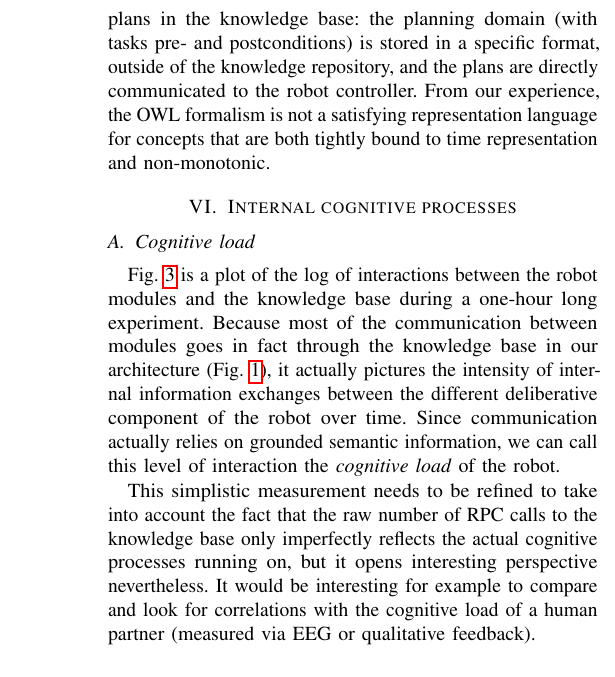
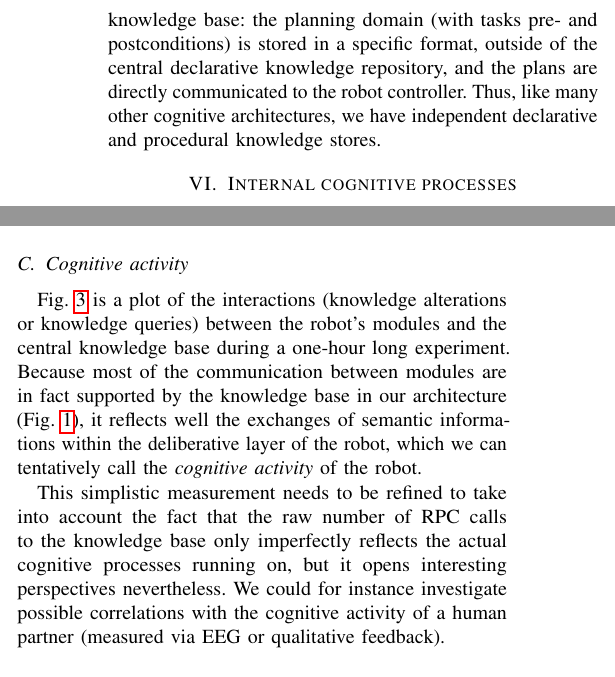
Before and after one commit to severin-lemaignan/knowledge-lessons-learned, a LaTeX paper (paper.tex): part of one column of page 5 of 8 before the commit and two parts of the columns of page 5 of 8 after it, the two joined at a grey line, cut so that both start at the same text. Compiled offline with pdfLaTeX.

Commit message:
[IROS review] various minor improvements

```diff
--- a/paper.tex
+++ b/paper.tex
@@ -508,14 +510,10 @@ Second remark, after some research (see appendix B of~\cite{Lemaignan2012a} for
 a detailed discussion)  we have decided not to represent neither the planning
 domain nor the resulting plans in the knowledge base: the planning domain (with
 tasks pre- and postconditions) is stored in a specific format, outside of the
-knowledge repository, and the plans are directly communicated to the robot
-controller. From our experience, the OWL formalism is not a satisfying
-representation language for concepts that are both tightly bound to time
-representation and non-monotonic.
-
+central declarative knowledge repository, and the plans are directly
+communicated to the robot controller. Thus, like many other cognitive
+architectures, we have independent declarative and procedural knowledge stores.
 
 %%%%%%%%%%%%%%%%%%%%%%%%%%%%%%%%%%%%%%%%%%%%%%%%%%%%%%%%%%%%%%%%%%%%%%%%%%%%%%%%
 \section{Internal cognitive processes}
 \label{sect|intern}
-
-\subsection{Cognitive load}
@@ -530,21 +520,3 @@ representation and non-monotonic.
-        \label{fig|cognitiveload}
-\end{figure}
-
-Fig.~\ref{fig|cognitiveload} is a plot of the log of interactions between the
-robot modules and the knowledge base during a one-hour long experiment. Because
-most of the communication between modules goes in fact through the knowledge
-base in our architecture (Fig.~\ref{fig|archi}), it actually pictures the
-intensity of internal information exchanges between the different deliberative
-component of the robot over time. Since communication actually relies on
-grounded semantic information, we can call this level of interaction the
-\emph{cognitive load} of the robot.
-
-This simplistic measurement needs to be refined to take into account the fact
-that the raw number of RPC calls to the knowledge base only imperfectly
-reflects the actual cognitive processes running on, but it opens interesting
-perspective nevertheless. It would be interesting for example to compare
-and look for correlations with the cognitive load of a human partner (measured
-via EEG or qualitative feedback).
 
 \subsection{Theory of Mind}
 \label{sect|tom}
@@ -605,3 +579,5 @@ action, and each red objects that are found are successively marked as
 ActiveConcept} in the short-term memory (which can be considered, in this case,
 to be a working memory). We use this feature to trace certain knowledge-related
 processes.
+
+\subsection{Cognitive activity}
@@ -608,3 +592,21 @@ processes.
+        \label{fig|cognitiveload}
+\end{figure}
+
+Fig.~\ref{fig|cognitiveload} is a plot of the interactions (knowledge
+alterations or knowledge queries) between the robot's modules and the central
+knowledge base during a one-hour long experiment. Because most of the
+communication between modules are in fact supported by the knowledge base in
+our architecture (Fig.~\ref{fig|archi}), it reflects well the exchanges of
+semantic informations within the deliberative layer of the robot, which we can
+tentatively call the \emph{cognitive activity} of the robot.
+
+This simplistic measurement needs to be refined to take into account the fact
+that the raw number of RPC calls to the knowledge base only imperfectly
+reflects the actual cognitive processes running on, but it opens interesting
+perspectives nevertheless. We could for instance investigate possible
+correlations with the cognitive activity of a human partner (measured via EEG
+or qualitative feedback).
+
 
 
 %%%%%%%%%%%%%%%%%%%%%%%%%%%%%%%%%%%%%%%%%%%%%%%%%%%%%%%%%%%%%%%%%%%%%%%%%%%%%%%%
```
Also changed, not shown: paper.tex (44 more changed lines).
